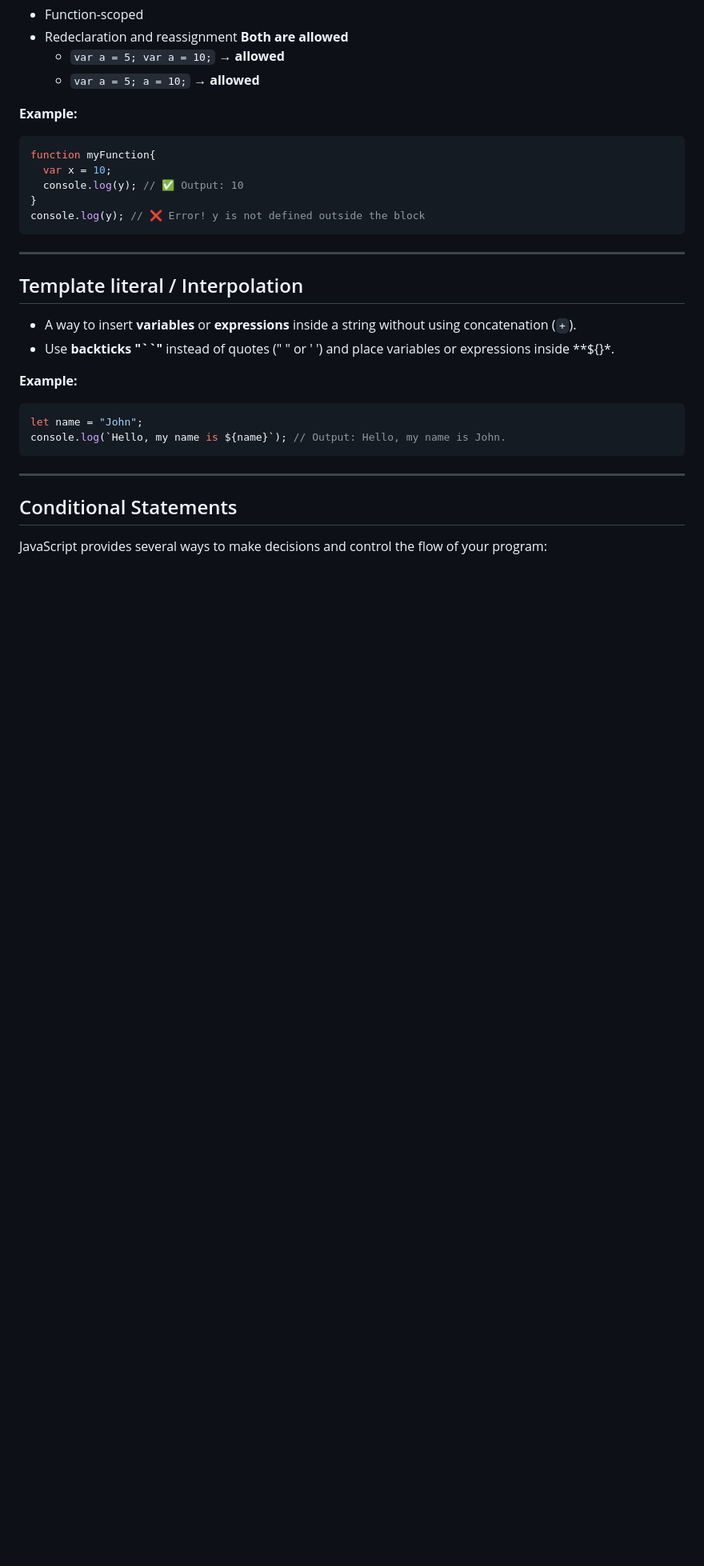
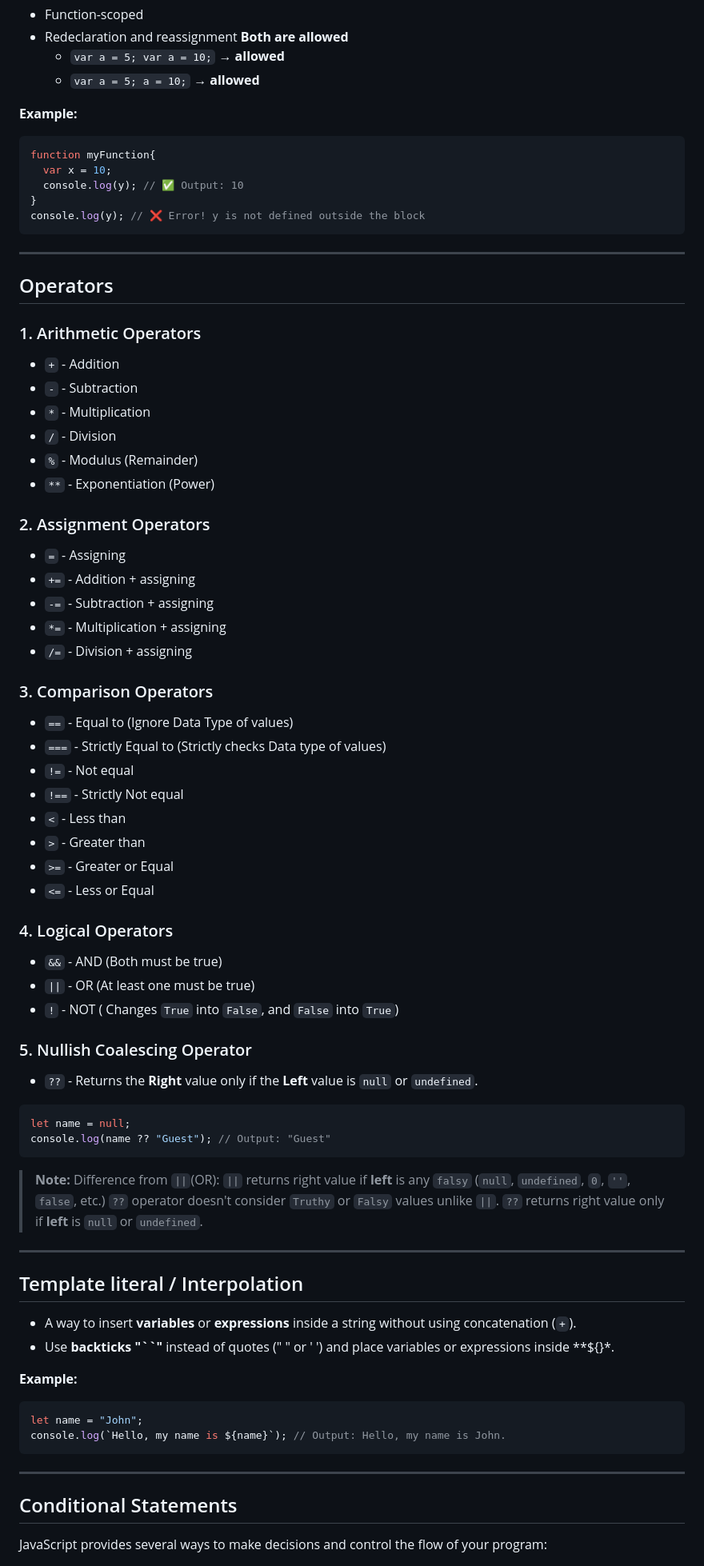
Before and after one commit to VimalvDev/Frontend-Lab, a Markdown page: 00-Notes/JavaScript/02-JS_Basics.md, the part around the change. Shown at 80% size. Drawn GitHub-style; blank space fills up the shorter version.

````diff
--- a/00-Notes/JavaScript/02-JS_Basics.md
+++ b/00-Notes/JavaScript/02-JS_Basics.md
@@ -87,6 +87,52 @@ function myFunction{
 }
 console.log(y); // ❌ Error! y is not defined outside the block
 ```
+
+---
+
+## Operators
+
+### 1. Arithmetic Operators
+- `+` - Addition
+- `-` - Subtraction
+- `*` - Multiplication
+- `/` - Division
+- `%` - Modulus (Remainder)
+- `**` - Exponentiation (Power)
+
+### 2. Assignment Operators
+- `=` - Assigning
+- `+=` - Addition + assigning
+- `-=` - Subtraction + assigning
+- `*=` - Multiplication + assigning
+- `/=` - Division + assigning
+
+### 3. Comparison Operators
+- `==` - Equal to (Ignore Data Type of values)
+- `===` - Strictly Equal to (Strictly checks Data type of values)
+- `!=` - Not equal
+- `!==` - Strictly Not equal
+- `<` - Less than
+- `>` - Greater than
+- `>=` - Greater or Equal
+- `<=` - Less or Equal
+
+### 4. Logical Operators
+- `&&` - AND (Both must be true)
+- `||` - OR (At least one must be true)
+- `!` - NOT ( Changes `True` into `False`, and `False` into `True`)
+
+### 5. Nullish Coalescing Operator
+- `??` - Returns the **Right** value only if the **Left** value is `null` or `undefined`.
+```js
+let name = null;
+console.log(name ?? "Guest"); // Output: "Guest"
+```
+>**Note:**
+> Difference from `||`(OR):
+> `||` returns right value if **left** is any `falsy` (`null`, `undefined`, `0`, `''`, `false`, etc.)
+> `??` operator doesn't consider `Truthy` or `Falsy` values unlike `||`.
+> `??` returns right value only if **left** is `null` or `undefined`.
 
 ---
 
````
